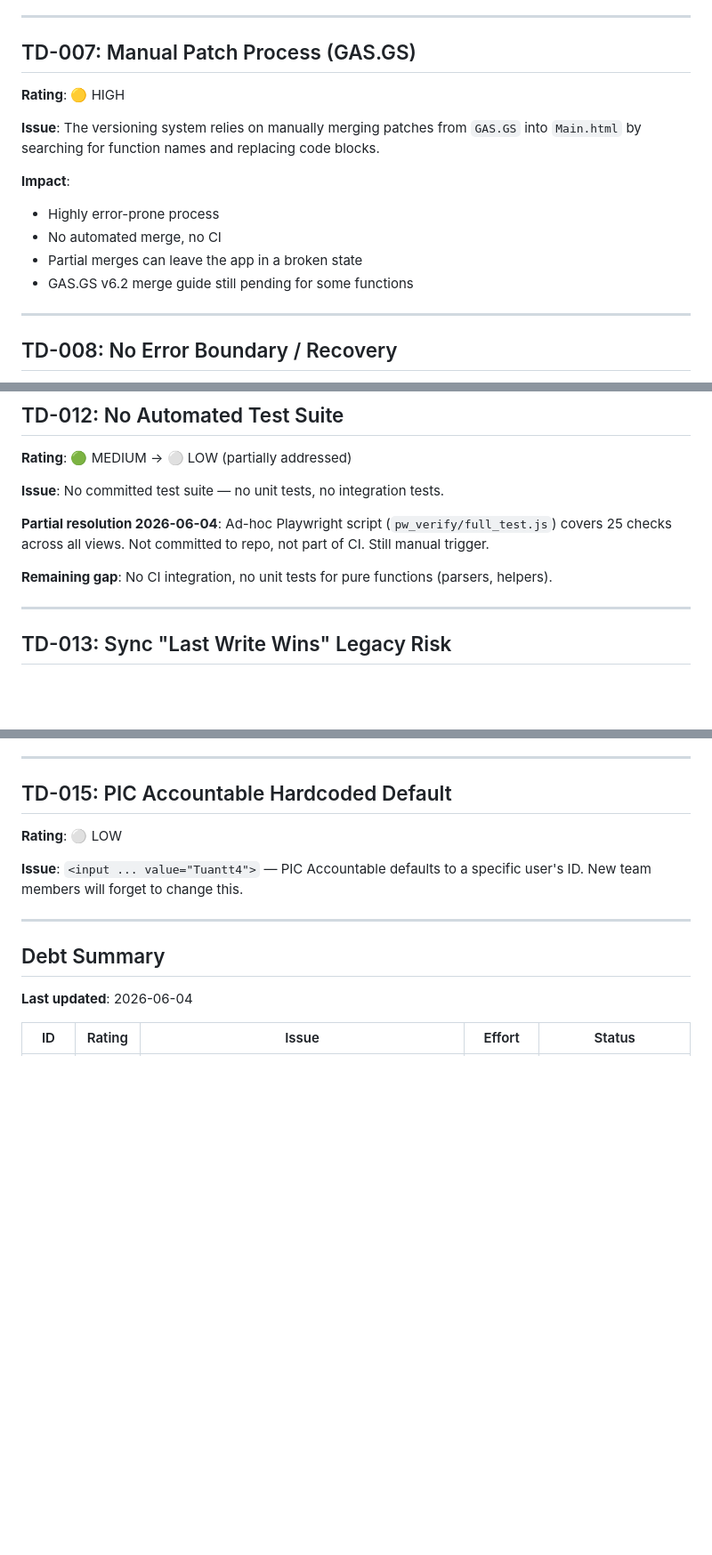
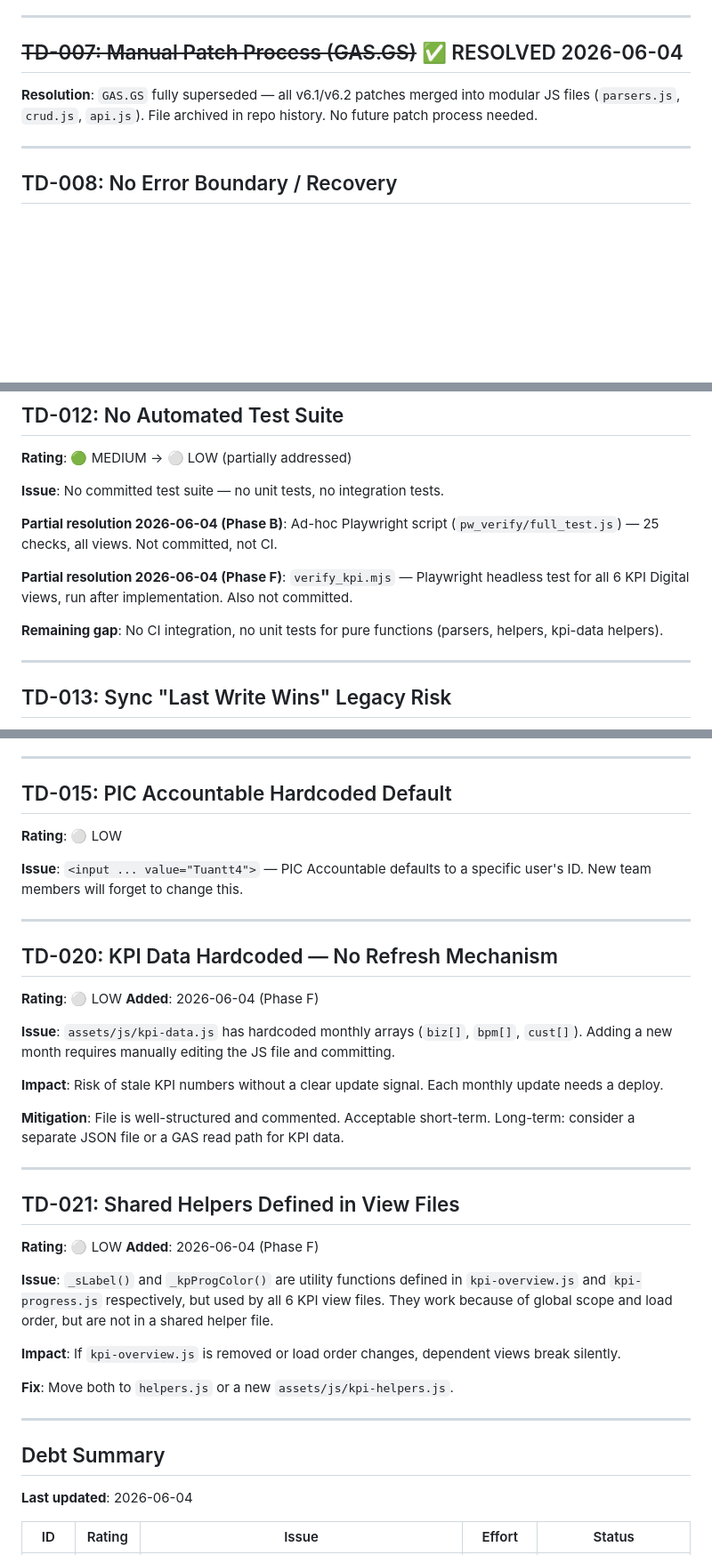
Before and after one commit to tuanttstb-debug/SHTD-Dashboard, a Markdown page: AI_CONTEXT/TECH_DEBT.md, 3 parts joined by grey strips. Shown at 89% size. Rendered like a GitHub page; blank space fills up the shorter version.

Commit message:
docs: TECH_DEBT delta — resolve TD-007, update TD-012, add TD-020/021
Co-Authored-By: Claude Sonnet 4.6 <noreply@anthropic.com>

```diff
--- a/AI_CONTEXT/TECH_DEBT.md
+++ b/AI_CONTEXT/TECH_DEBT.md
@@ -88,16 +88,9 @@
 
 ---
 
-## TD-007: Manual Patch Process (GAS.GS)
-**Rating**: 🟡 HIGH
+## ~~TD-007: Manual Patch Process (GAS.GS)~~ ✅ RESOLVED 2026-06-04
 
-**Issue**: The versioning system relies on manually merging patches from `GAS.GS` into `Main.html` by searching for function names and replacing code blocks.
-
-**Impact**:
-- Highly error-prone process
-- No automated merge, no CI
-- Partial merges can leave the app in a broken state
-- GAS.GS v6.2 merge guide still pending for some functions
+**Resolution**: `GAS.GS` fully superseded — all v6.1/v6.2 patches merged into modular JS files (`parsers.js`, `crud.js`, `api.js`). File archived in repo history. No future patch process needed.
 
 ---
 
@@ -143,9 +136,11 @@ Both implementations have subtle differences (e.g., `dd-mmm-yy` handling in impo
 
 **Issue**: No committed test suite — no unit tests, no integration tests.
 
-**Partial resolution 2026-06-04**: Ad-hoc Playwright script (`pw_verify/full_test.js`) covers 25 checks across all views. Not committed to repo, not part of CI. Still manual trigger.
+**Partial resolution 2026-06-04 (Phase B)**: Ad-hoc Playwright script (`pw_verify/full_test.js`) — 25 checks, all views. Not committed, not CI.
 
-**Remaining gap**: No CI integration, no unit tests for pure functions (parsers, helpers).
+**Partial resolution 2026-06-04 (Phase F)**: `verify_kpi.mjs` — Playwright headless test for all 6 KPI Digital views, run after implementation. Also not committed.
+
+**Remaining gap**: No CI integration, no unit tests for pure functions (parsers, helpers, kpi-data helpers).
 
 ---
 
@@ -170,6 +165,30 @@ Both implementations have subtle differences (e.g., `dd-mmm-yy` handling in impo
 
 ---
 
+## TD-020: KPI Data Hardcoded — No Refresh Mechanism
+**Rating**: ⚪ LOW
+**Added**: 2026-06-04 (Phase F)
+
+**Issue**: `assets/js/kpi-data.js` has hardcoded monthly arrays (`biz[]`, `bpm[]`, `cust[]`). Adding a new month requires manually editing the JS file and committing.
+
+**Impact**: Risk of stale KPI numbers without a clear update signal. Each monthly update needs a deploy.
+
+**Mitigation**: File is well-structured and commented. Acceptable short-term. Long-term: consider a separate JSON file or a GAS read path for KPI data.
+
+---
+
+## TD-021: Shared Helpers Defined in View Files
+**Rating**: ⚪ LOW
+**Added**: 2026-06-04 (Phase F)
+
+**Issue**: `_sLabel()` and `_kpProgColor()` are utility functions defined in `kpi-overview.js` and `kpi-progress.js` respectively, but used by all 6 KPI view files. They work because of global scope and load order, but are not in a shared helper file.
+
+**Impact**: If `kpi-overview.js` is removed or load order changes, dependent views break silently.
+
+**Fix**: Move both to `helpers.js` or a new `assets/js/kpi-helpers.js`.
+
+---
+
 ## Debt Summary
 **Last updated**: 2026-06-04
 
```
Also changed, not shown: other parts of AI_CONTEXT/TECH_DEBT.md (+3 -1 lines).
